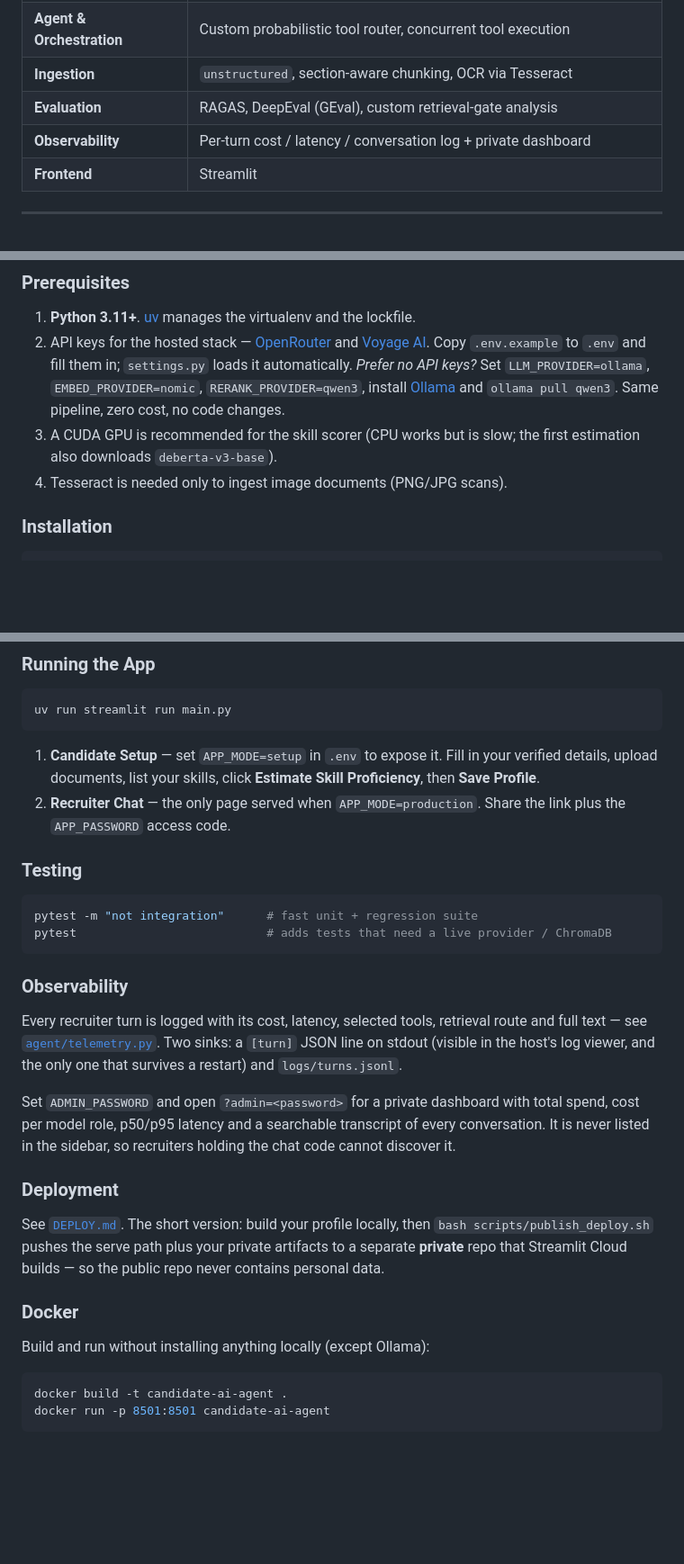
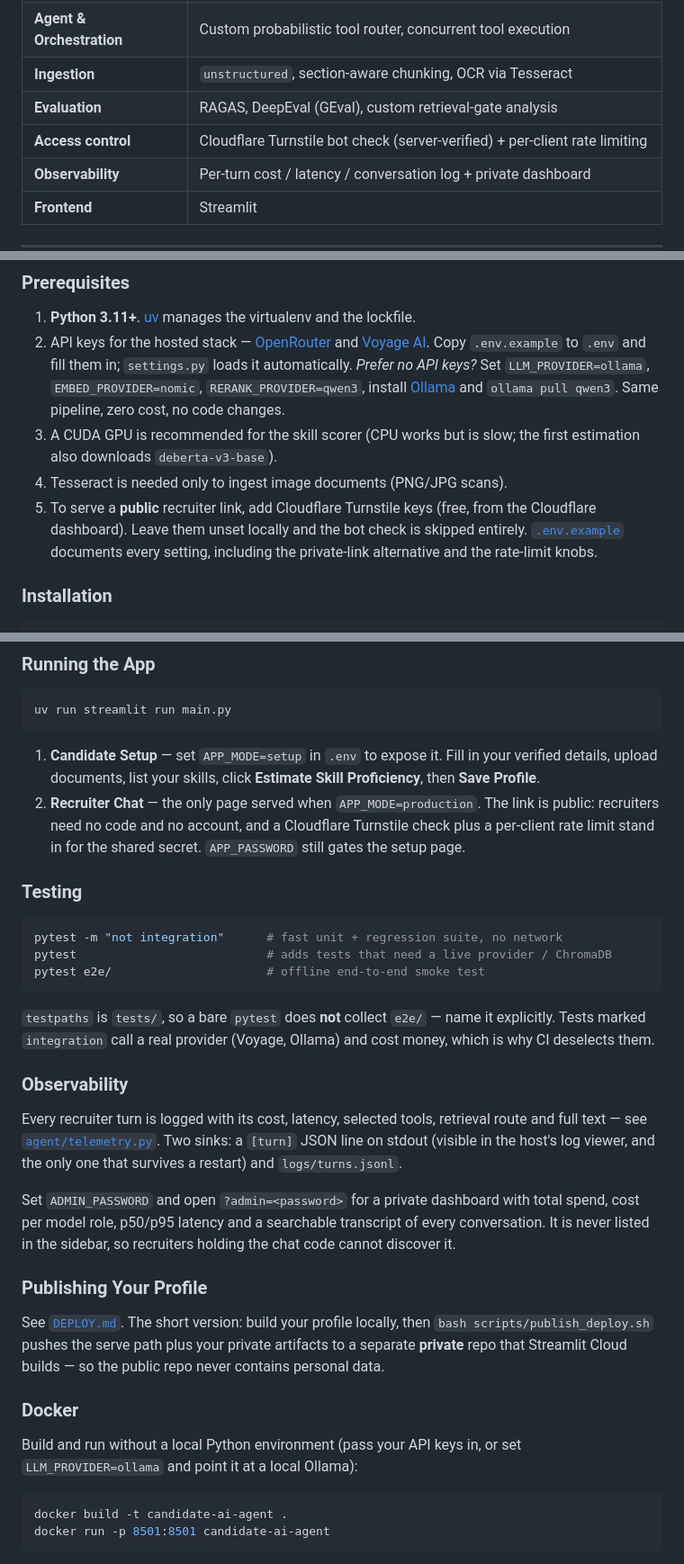
Before and after one commit to meirs10/candidate-ai-agent, a Markdown page: README.md, 3 parts joined by grey strips. Shown at 90% size. Rendered like a GitHub page; blank space fills up the shorter version.

````diff
--- a/README.md
+++ b/README.md
@@ -43,6 +43,7 @@ A standout capability is **Skill Proficiency Estimation**: a trained scoring mod
 | **Agent & Orchestration** | Custom probabilistic tool router, concurrent tool execution |
 | **Ingestion** | `unstructured`, section-aware chunking, OCR via Tesseract |
 | **Evaluation** | RAGAS, DeepEval (GEval), custom retrieval-gate analysis |
+| **Access control** | Cloudflare Turnstile bot check (server-verified) + per-client rate limiting |
 | **Observability** | Per-turn cost / latency / conversation log + private dashboard |
 | **Frontend** | Streamlit |
 
@@ -223,6 +251,7 @@ Retrieval feeding the scorer is near-perfect (**Hit@8 = 0.998**), so remaining e
    *Prefer no API keys?* Set `LLM_PROVIDER=ollama`, `EMBED_PROVIDER=nomic`, `RERANK_PROVIDER=qwen3`, install [Ollama](https://ollama.ai/) and `ollama pull qwen3`. Same pipeline, zero cost, no code changes.
 3. A CUDA GPU is recommended for the skill scorer (CPU works but is slow; the first estimation also downloads `deberta-v3-base`).
 4. Tesseract is needed only to ingest image documents (PNG/JPG scans).
+5. To serve a **public** recruiter link, add Cloudflare Turnstile keys (free, from the Cloudflare dashboard). Leave them unset locally and the bot check is skipped entirely. [`.env.example`](.env.example) documents every setting, including the private-link alternative and the rate-limit knobs.
 
 ### Installation
 ```bash
@@ -250,13 +279,18 @@ pip install -r requirements-dev.txt
 uv run streamlit run main.py
 ```
 1. **Candidate Setup** — set `APP_MODE=setup` in `.env` to expose it. Fill in your verified details, upload documents, list your skills, click **Estimate Skill Proficiency**, then **Save Profile**.
-2. **Recruiter Chat** — the only page served when `APP_MODE=production`. Share the link plus the `APP_PASSWORD` access code.
+2. **Recruiter Chat** — the only page served when `APP_MODE=production`. The link is public: recruiters need no code and no account, and a Cloudflare Turnstile check plus a per-client rate limit stand in for the shared secret. `APP_PASSWORD` still gates the setup page.
 
 ### Testing
 ```bash
-pytest -m "not integration"      # fast unit + regression suite
+pytest -m "not integration"      # fast unit + regression suite, no network
 pytest                           # adds tests that need a live provider / ChromaDB
+pytest e2e/                      # offline end-to-end smoke test
 ```
+
+`testpaths` is `tests/`, so a bare `pytest` does **not** collect `e2e/` — name it
+explicitly. Tests marked `integration` call a real provider (Voyage, Ollama) and
+cost money, which is why CI deselects them.
 
 ### Observability
 Every recruiter turn is logged with its cost, latency, selected tools, retrieval
@@ -269,14 +303,15 @@ total spend, cost per model role, p50/p95 latency and a searchable transcript of
 every conversation. It is never listed in the sidebar, so recruiters holding the
 chat code cannot discover it.
 
-### Deployment
+### Publishing Your Profile
 See [`DEPLOY.md`](DEPLOY.md). The short version: build your profile locally, then
 `bash scripts/publish_deploy.sh` pushes the serve path plus your private
 artifacts to a separate **private** repo that Streamlit Cloud builds — so the
 public repo never contains personal data.
 
 ### Docker
-Build and run without installing anything locally (except Ollama):
+Build and run without a local Python environment (pass your API keys in, or set
+`LLM_PROVIDER=ollama` and point it at a local Ollama):
 ```bash
 docker build -t candidate-ai-agent .
 docker run -p 8501:8501 candidate-ai-agent
````
Also changed, not shown: other parts of README.md (+38 -5 lines).
